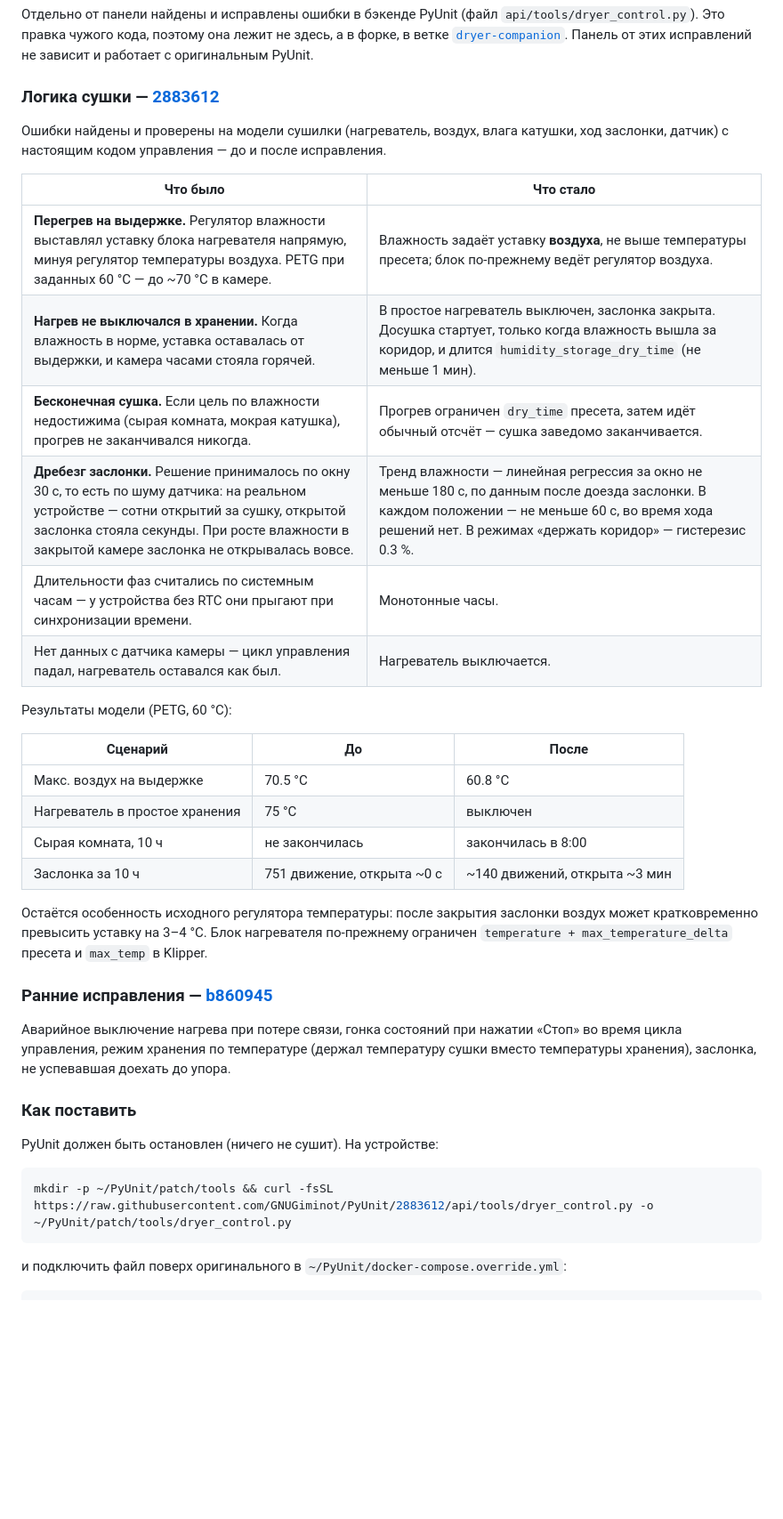
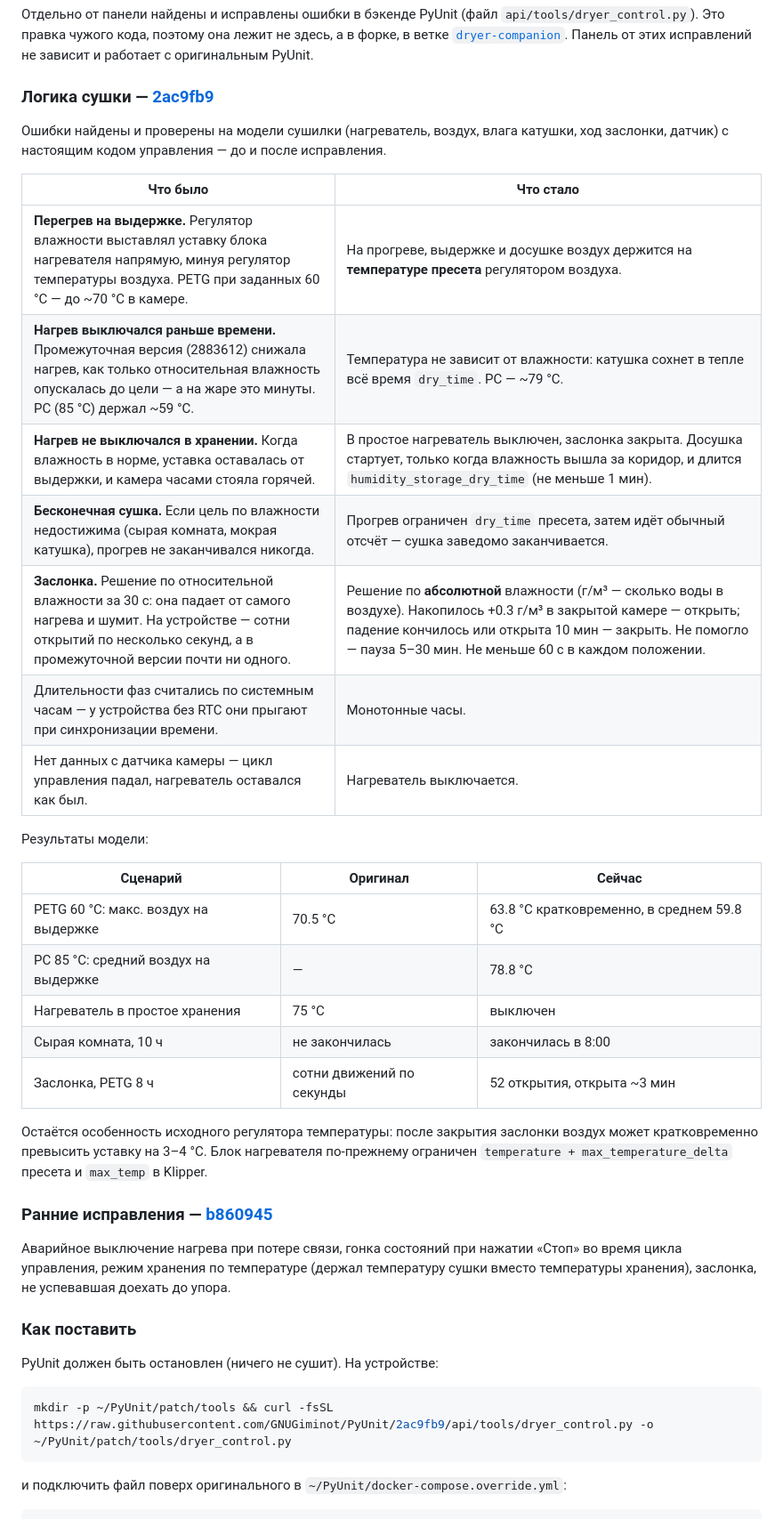
Before and after one commit to GNUGiminot/pyunit-dashboard, a Markdown page: README.md, the part around the change. Shown at 89% size. GitHub-like rendering; blank space fills up the shorter version.

Commit message:
docs: исправления логики сушки — версия 2ac9fb9
Co-Authored-By: Claude Opus 5.5 <noreply@anthropic.com>

````diff
--- a/README.md
+++ b/README.md
@@ -100,33 +100,34 @@ cd pyunit-dashboard
 [`dryer-companion`](https://github.com/GNUGiminot/PyUnit/tree/dryer-companion).
 Панель от этих исправлений не зависит и работает с оригинальным PyUnit.
 
-### Логика сушки — [2883612](https://github.com/GNUGiminot/PyUnit/commit/2883612)
+### Логика сушки — [2ac9fb9](https://github.com/GNUGiminot/PyUnit/commit/2ac9fb9)
 
 Ошибки найдены и проверены на модели сушилки (нагреватель, воздух, влага катушки, ход
 заслонки, датчик) с настоящим кодом управления — до и после исправления.
 
 | Что было | Что стало |
 |---|---|
-| **Перегрев на выдержке.** Регулятор влажности выставлял уставку блока нагревателя напрямую, минуя регулятор температуры воздуха. PETG при заданных 60 °C — до ~70 °C в камере. | Влажность задаёт уставку **воздуха**, не выше температуры пресета; блок по-прежнему ведёт регулятор воздуха. |
+| **Перегрев на выдержке.** Регулятор влажности выставлял уставку блока нагревателя напрямую, минуя регулятор температуры воздуха. PETG при заданных 60 °C — до ~70 °C в камере. | На прогреве, выдержке и досушке воздух держится на **температуре пресета** регулятором воздуха. |
+| **Нагрев выключался раньше времени.** Промежуточная версия (2883612) снижала нагрев, как только относительная влажность опускалась до цели — а на жаре это минуты. PC (85 °C) держал ~59 °C. | Температура не зависит от влажности: катушка сохнет в тепле всё время `dry_time`. PC — ~79 °C. |
 | **Нагрев не выключался в хранении.** Когда влажность в норме, уставка оставалась от выдержки, и камера часами стояла горячей. | В простое нагреватель выключен, заслонка закрыта. Досушка стартует, только когда влажность вышла за коридор, и длится `humidity_storage_dry_time` (не меньше 1 мин). |
 | **Бесконечная сушка.** Если цель по влажности недостижима (сырая комната, мокрая катушка), прогрев не заканчивался никогда. | Прогрев ограничен `dry_time` пресета, затем идёт обычный отсчёт — сушка заведомо заканчивается. |
-| **Дребезг заслонки.** Решение принималось по окну 30 с, то есть по шуму датчика: на реальном устройстве — сотни открытий за сушку, открытой заслонка стояла секунды. При росте влажности в закрытой камере заслонка не открывалась вовсе. | Тренд влажности — линейная регрессия за окно не меньше 180 с, по данным после доезда заслонки. В каждом положении — не меньше 60 с, во время хода решений нет. В режимах «держать коридор» — гистерезис 0.3 %. |
+| **Заслонка.** Решение по относительной влажности за 30 с: она падает от самого нагрева и шумит. На устройстве — сотни открытий по несколько секунд, а в промежуточной версии почти ни одного. | Решение по **абсолютной** влажности (г/м³ — сколько воды в воздухе). Накопилось +0.3 г/м³ в закрытой камере — открыть; падение кончилось или открыта 10 мин — закрыть. Не помогло — пауза 5–30 мин. Не меньше 60 с в каждом положении. |
 | Длительности фаз считались по системным часам — у устройства без RTC они прыгают при синхронизации времени. | Монотонные часы. |
 | Нет данных с датчика камеры — цикл управления падал, нагреватель оставался как был. | Нагреватель выключается. |
 
-Результаты модели (PETG, 60 °C):
+Результаты модели:
 
-| Сценарий | До | После |
+| Сценарий | Оригинал | Сейчас |
 |---|---|---|
-| Макс. воздух на выдержке | 70.5 °C | 60.8 °C |
+| PETG 60 °C: макс. воздух на выдержке | 70.5 °C | 63.8 °C кратковременно, в среднем 59.8 °C |
+| PC 85 °C: средний воздух на выдержке | — | 78.8 °C |
 | Нагреватель в простое хранения | 75 °C | выключен |
 | Сырая комната, 10 ч | не закончилась | закончилась в 8:00 |
-| Заслонка за 10 ч | 751 движение, открыта ~0 с | ~140 движений, открыта ~3 мин |
+| Заслонка, PETG 8 ч | сотни движений по секунды | 52 открытия, открыта ~3 мин |
 
 Остаётся особенность исходного регулятора температуры: после закрытия заслонки воздух может
 кратковременно превысить уставку на 3–4 °C. Блок нагревателя по-прежнему ограничен
 `temperature + max_temperature_delta` пресета и `max_temp` в Klipper.
-
 ### Ранние исправления — [b860945](https://github.com/GNUGiminot/PyUnit/commit/b860945)
 
 Аварийное выключение нагрева при потере связи, гонка состояний при нажатии «Стоп» во время
@@ -138,7 +139,7 @@ cd pyunit-dashboard
 PyUnit должен быть остановлен (ничего не сушит). На устройстве:
 
 ```bash
-mkdir -p ~/PyUnit/patch/tools && curl -fsSL https://raw.githubusercontent.com/GNUGiminot/PyUnit/2883612/api/tools/dryer_control.py -o ~/PyUnit/patch/tools/dryer_control.py
+mkdir -p ~/PyUnit/patch/tools && curl -fsSL https://raw.githubusercontent.com/GNUGiminot/PyUnit/2ac9fb9/api/tools/dryer_control.py -o ~/PyUnit/patch/tools/dryer_control.py
 ```
 
 и подключить файл поверх оригинального в `~/PyUnit/docker-compose.override.yml`:
````
